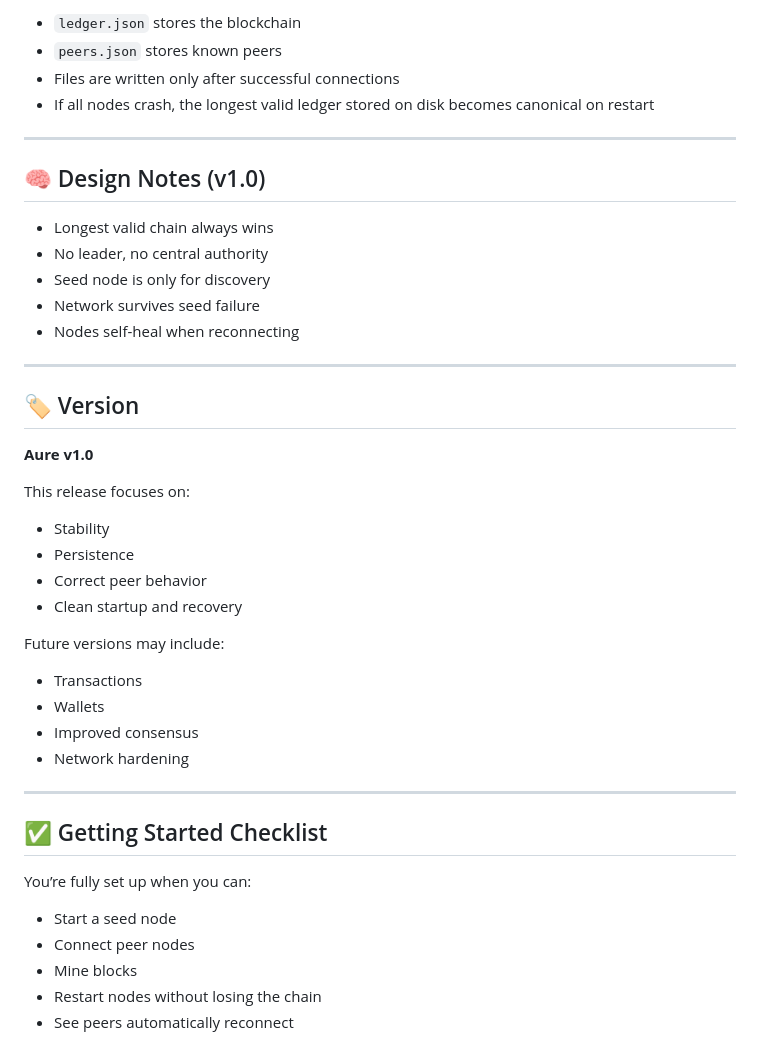
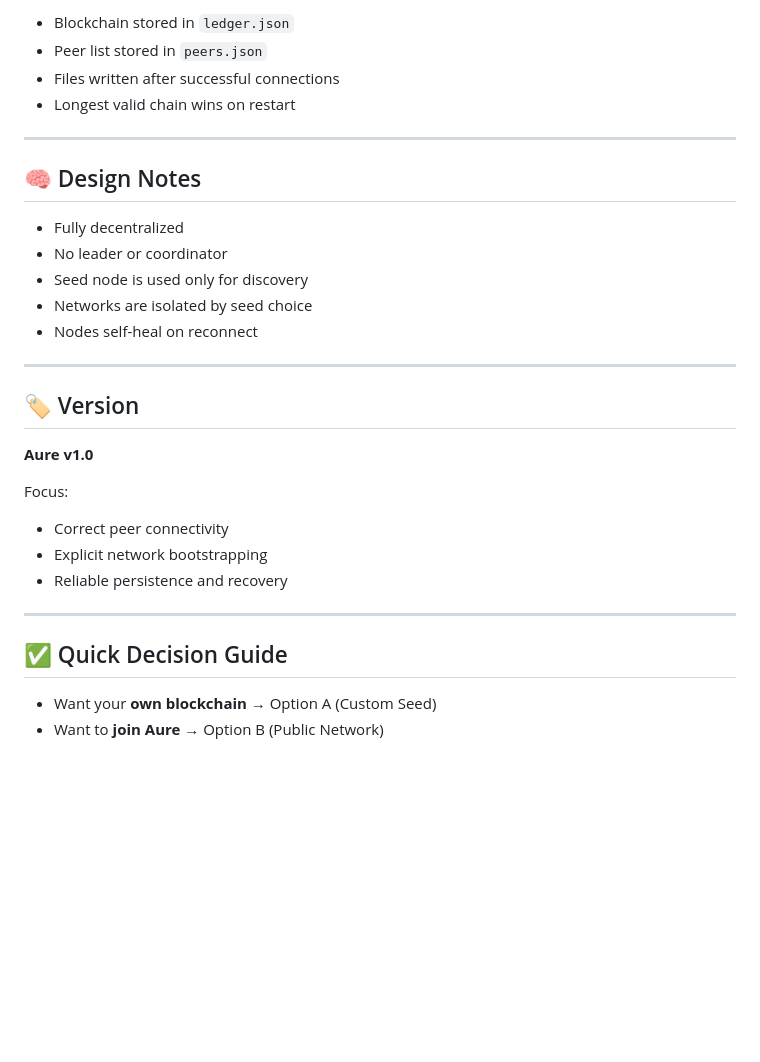
Before and after one commit to Thomas-nada/aure, a Markdown page: README.md, the part around one of its changes. GitHub-like rendering; blank space fills up the shorter version.

```diff
--- a/README.md
+++ b/README.md
@@ -213,18 +248,18 @@ Mining automatically pauses when new blocks are received from the network.
 
-* `ledger.json` stores the blockchain
-* `peers.json` stores known peers
-* Files are written only after successful connections
-* If all nodes crash, the longest valid ledger stored on disk becomes canonical on restart
+* Blockchain stored in `ledger.json`
+* Peer list stored in `peers.json`
+* Files written after successful connections
+* Longest valid chain wins on restart
 
 ---
 
-## 🧠 Design Notes (v1.0)
+## 🧠 Design Notes
 
-* Longest valid chain always wins
-* No leader, no central authority
-* Seed node is only for discovery
-* Network survives seed failure
-* Nodes self-heal when reconnecting
+* Fully decentralized
+* No leader or coordinator
+* Seed node is used only for discovery
+* Networks are isolated by seed choice
+* Nodes self-heal on reconnect
 
 ---
 
@@ -232,28 +267,15 @@ Mining automatically pauses when new blocks are received from the network.
 
 **Aure v1.0**
 
-This release focuses on:
+Focus:
 
-* Stability
-* Persistence
-* Correct peer behavior
-* Clean startup and recovery
-
-Future versions may include:
-
-* Transactions
-* Wallets
-* Improved consensus
-* Network hardening
+* Correct peer connectivity
+* Explicit network bootstrapping
+* Reliable persistence and recovery
 
 ---
 
-## ✅ Getting Started Checklist
+## ✅ Quick Decision Guide
 
-You’re fully set up when you can:
-
-* Start a seed node
-* Connect peer nodes
-* Mine blocks
-* Restart nodes without losing the chain
-* See peers automatically reconnect
+* Want your **own blockchain** → Option A (Custom Seed)
+* Want to **join Aure** → Option B (Public Network)
```
Also changed, not shown: other parts of README.md (+127 -92 lines).
